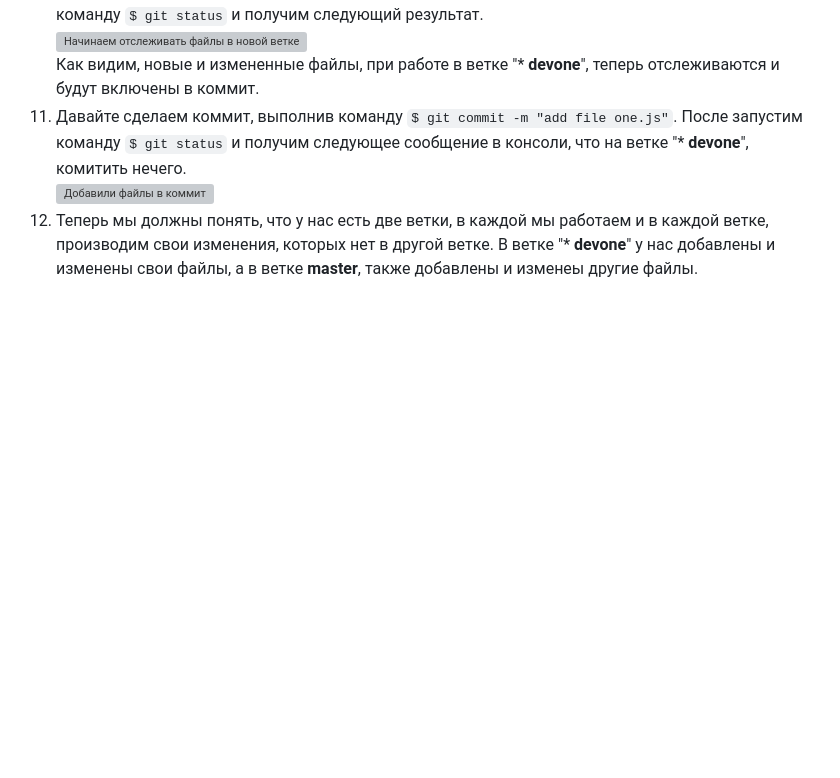
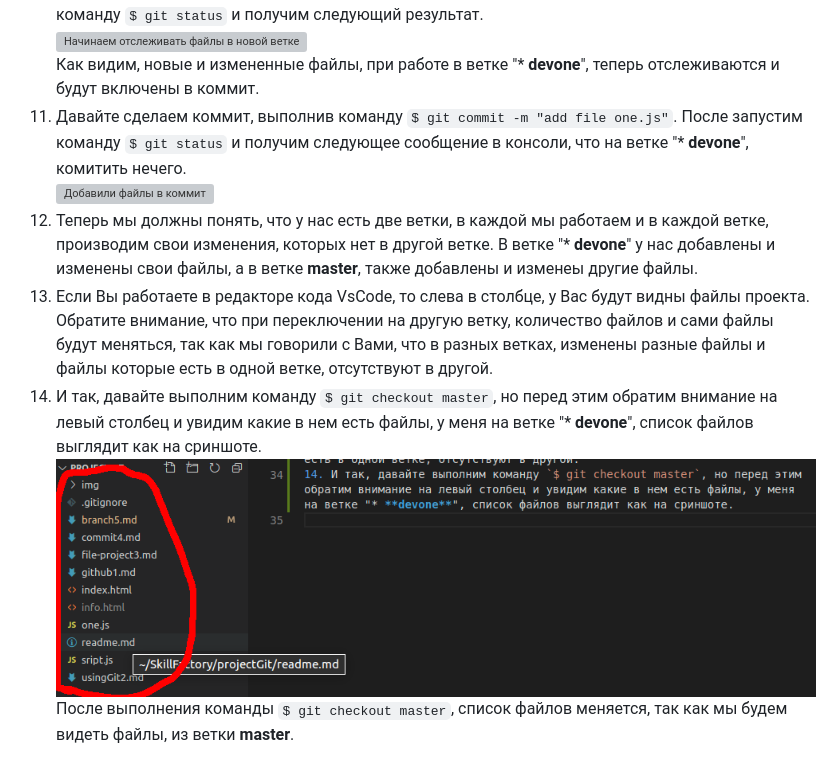
Before and after one commit to direct-dok/first_repository, a Markdown page: branch5.md, the part around the change. GitHub-like rendering; pictures changed too: img/github35.png (added); blank space fills up the shorter version; grey boxes are pictures that could not be loaded.

```diff
--- a/branch5.md
+++ b/branch5.md
@@ -30,3 +30,7 @@
 11. Давайте сделаем коммит, выполнив команду `$ git commit -m "add file one.js"`. После запустим команду `$ git status` и получим следующее сообщение в консоли, что на ветке "* **devone**", комитить нечего.
 ![Добавили файлы в коммит](./img/github34.png "Файлов для коммита не осталось")
 12. Теперь мы должны понять, что у нас есть две ветки, в каждой мы работаем и в каждой ветке, производим свои изменения, которых нет в другой ветке. В ветке "* **devone**" у нас добавлены и изменены свои файлы, а в ветке **master**, также добавлены и изменеы другие файлы.
+13. Если Вы работаете в редакторе кода VsCode, то слева в столбце, у Вас будут видны файлы проекта. Обратите внимание, что при переключении на другую ветку, количество файлов и сами файлы будут меняться, так как мы говорили с Вами, что в разных ветках, изменены разные файлы и файлы которые есть в одной ветке, отсутствуют в другой.
+14. И так, давайте выполним команду `$ git checkout master`, но перед этим обратим внимание на левый столбец и увидим какие в нем есть файлы, у меня на ветке "* **devone**", список файлов выглядит как на сриншоте.
+![Список файлов на ветке devone](./img/github35.png "Файлы на ветке devone")
+После выполнения команды `$ git checkout master`, список файлов меняется, так как мы будем видеть файлы, из ветки **master**.
```
